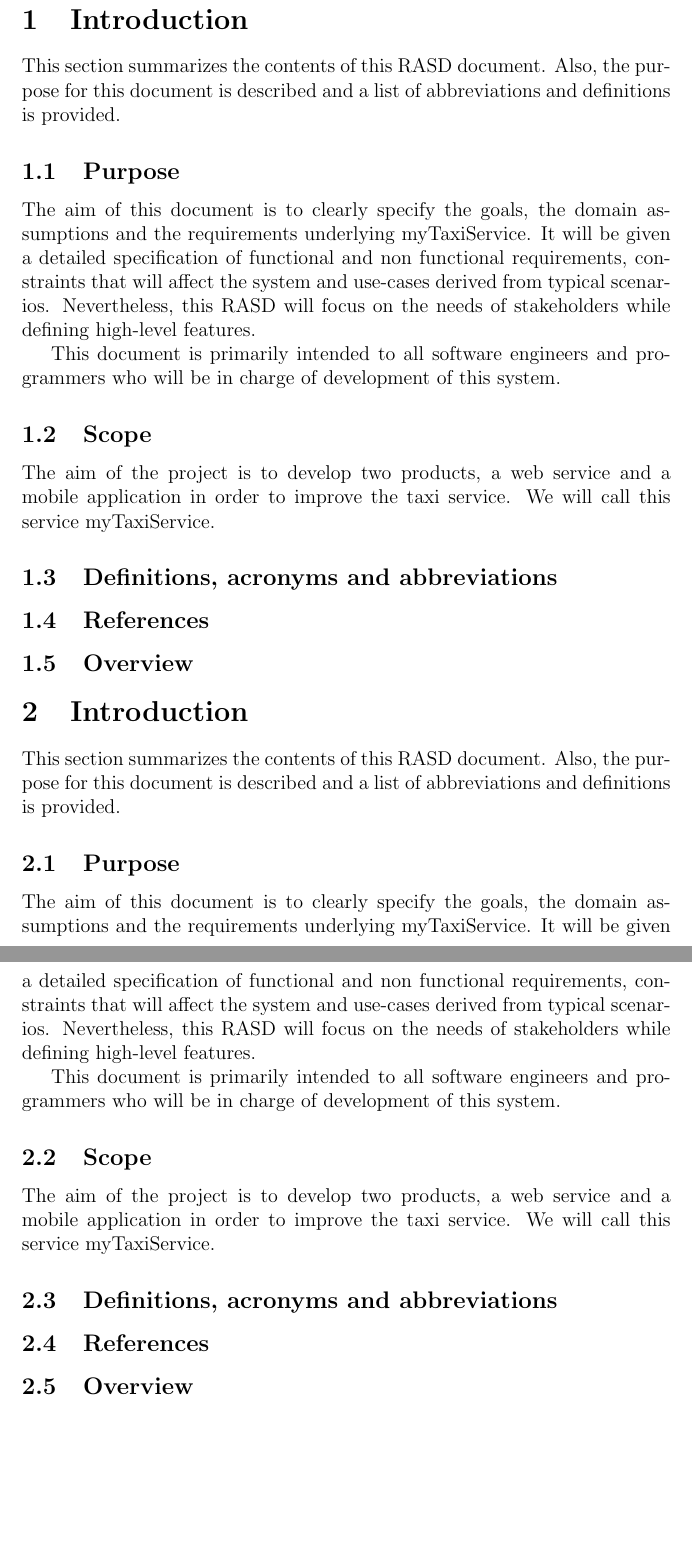
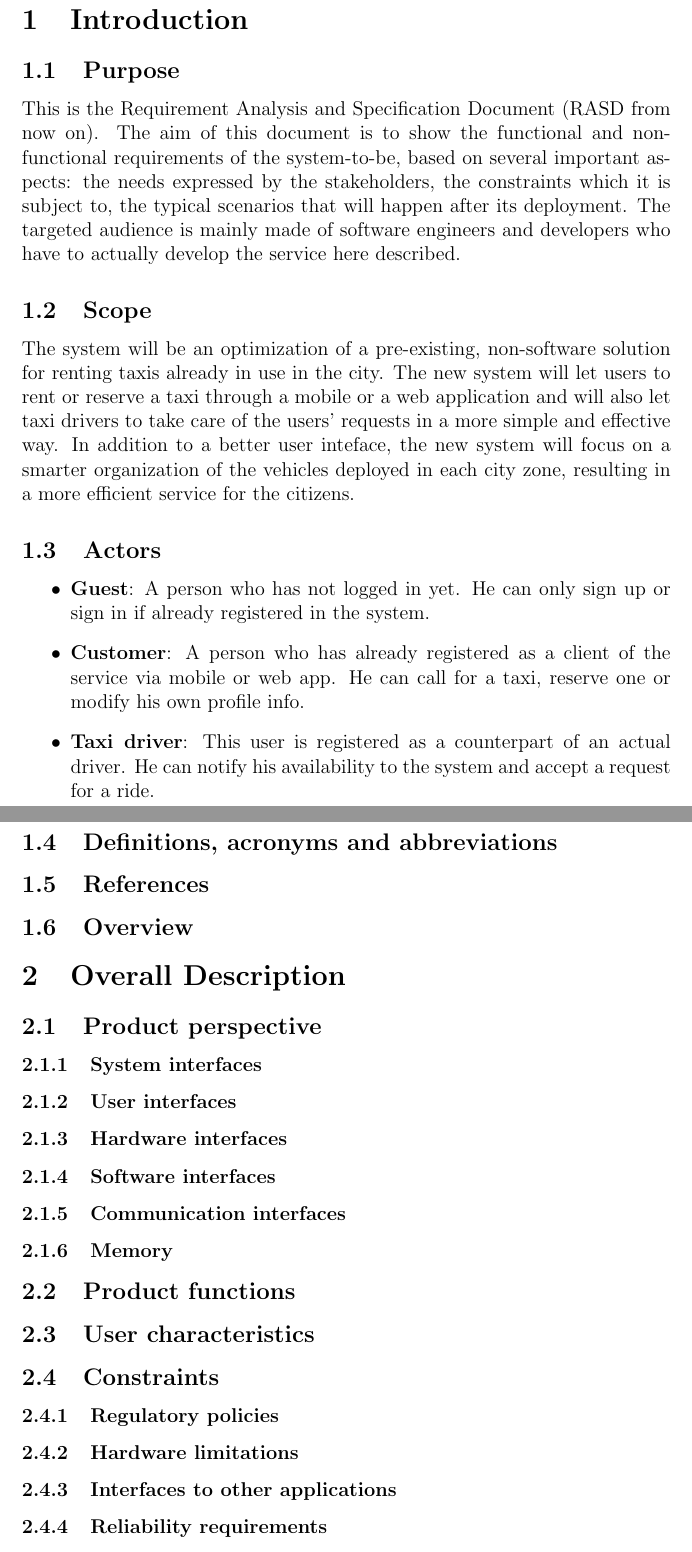
Before and after one commit to Matt8white/MyTaxiService-Albanese-Bianchi-Carlucci, a LaTeX document (src/rasd.tex, which reads src/subfiles/introduction.tex): two parts of pages 3 and 4 of 4 before the commit and two parts of pages 3 and 4 of 5 after it, joined at a grey line, cut so that both start at the same text, the shorter picture padded with empty space. Compiled offline with pdfLaTeX.

Commit message:
purpose - actors - scope added

```diff
--- a/src/subfiles/introduction.tex
+++ b/src/subfiles/introduction.tex
@@ -1,17 +1,17 @@
 \section{Introduction}
-% QUESTA FRASE E' DA RIMUOVERE, O COMUNQUE SOSTITUIRE CON UNA VERSIONE NON COPIA INCOLLATA
-This section summarizes the contents of this RASD document. Also, the purpose for this document is described and a list of abbreviations and definitions is provided.
 
 \subsection{Purpose}
-The aim of this document is to clearly specify the goals, the domain assumptions and the requirements underlying myTaxiService.
-It will be given a detailed specification of functional and non functional requirements, constraints that will affect the system and use-cases derived from typical scenarios.
-Nevertheless, this RASD will focus on the needs of stakeholders while defining high-level features.
-
-This document is primarily intended to all software engineers and programmers who will be in charge of development of this system.
+This is the Requirement Analysis and Specification Document (RASD from now on). The aim of this document is to show the functional and non-functional requirements of the system-to-be, based on several important aspects: the needs expressed by the stakeholders, the constraints which it is subject to, the typical scenarios that will happen after its deployment. The targeted audience is mainly made of software engineers and developers who have to actually develop the service here described.
 
 \subsection{Scope}
-% SI DICE COMMITTEE?
-The aim of the project is to develop two products, a web service and a mobile application in order to improve the taxi service. We will call this service myTaxiService.
+The system will be an optimization of a pre-existing, non-software solution for renting taxis already in use in the city. The new system will let users to rent or reserve a taxi through a mobile or a web application and will also let taxi drivers to take care of the users' requests in a more simple and effective way. In addition to a better user inteface, the new system will focus on a smarter organization of the vehicles deployed in each city zone, resulting in a more efficient service for the citizens.
+
+\subsection{Actors}
+\begin{itemize}
+	\item \textbf{Guest}: A person who has not logged in yet. He can only sign up or sign in if already registered in the system.
+	\item \textbf{Customer}: A person who has already registered as a client of the service via mobile or web app. He can call for a taxi, reserve one or modify his own profile info.
+	\item \textbf{Taxi driver}: This user is registered as a counterpart of an actual driver. He can notify his availability to the system and accept a request for a ride.
+\end{itemize}
 
 % goals:
 %  1) garantire l'accesso agli utenti
```
Also changed, not shown: src/rasd.tex (+1 -1 lines), src/subfiles/requirements.tex (+16 -2 lines).
